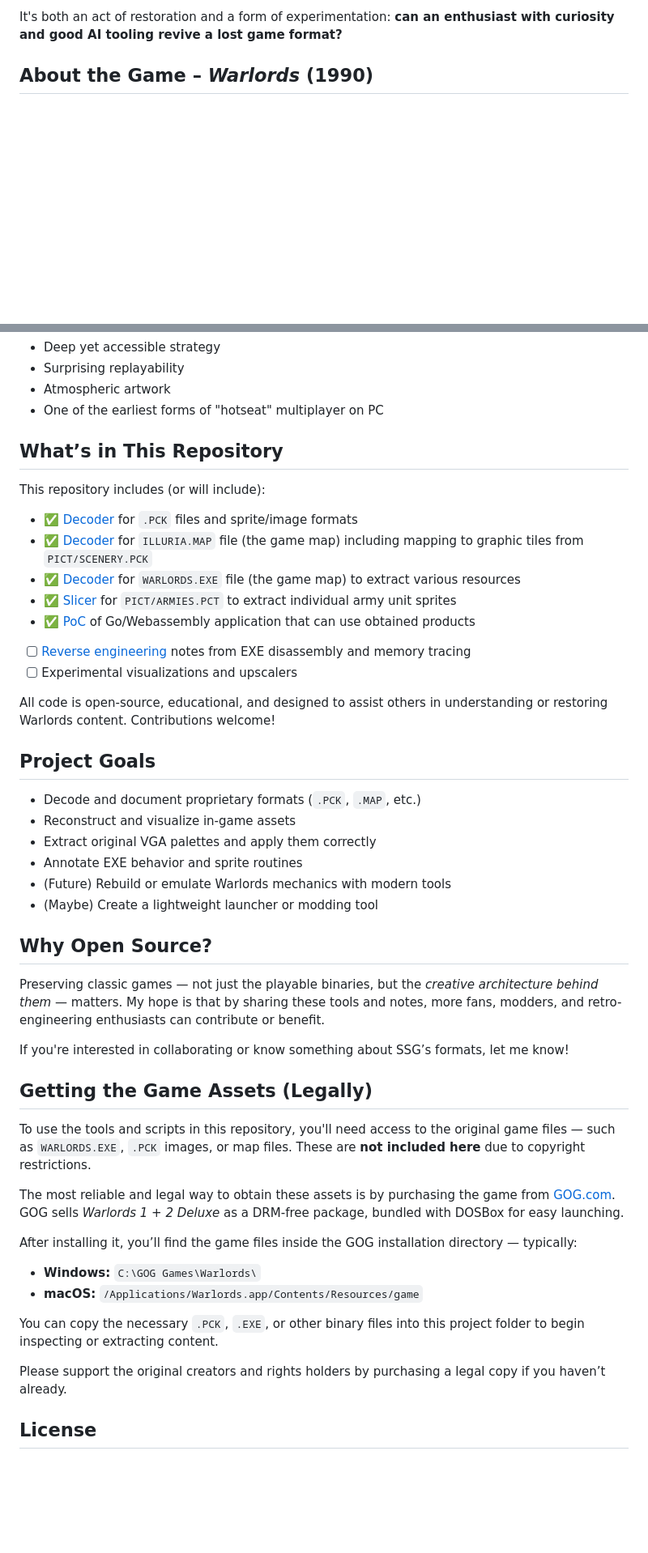
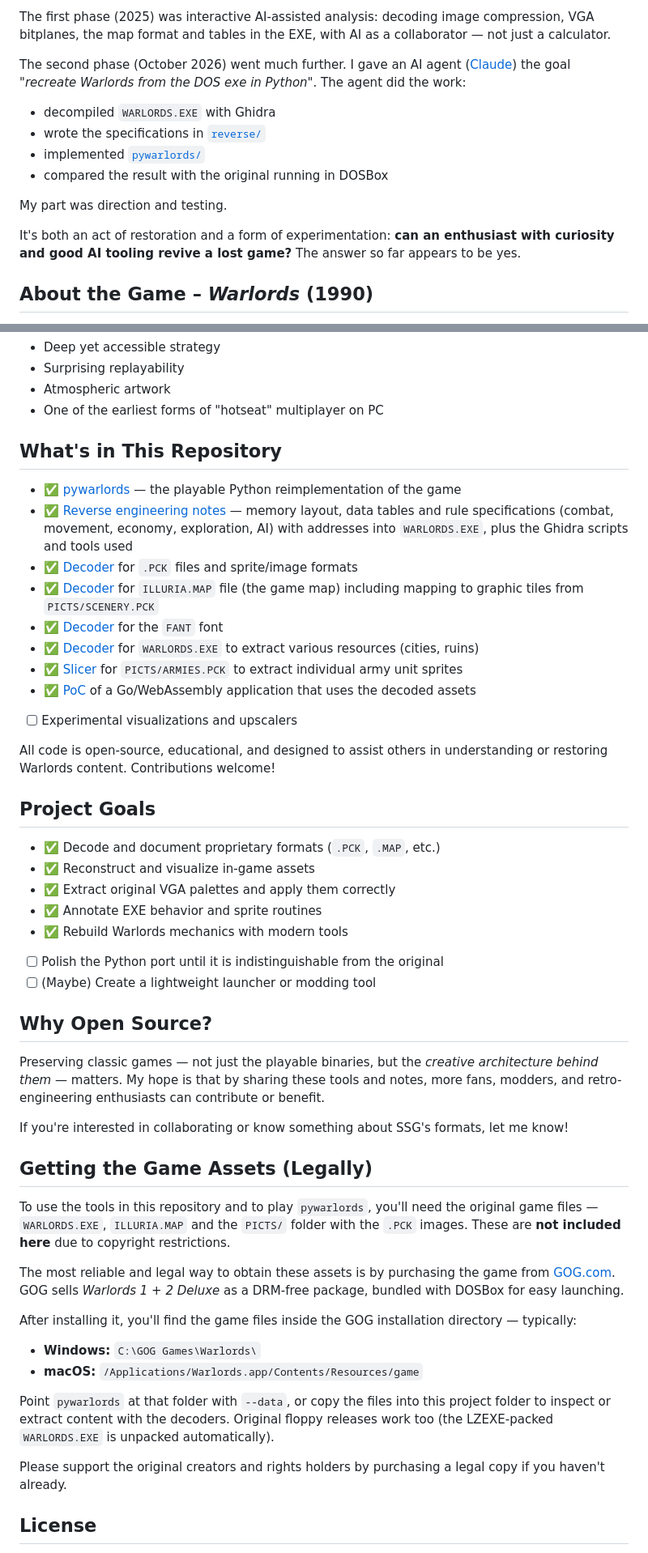
Before and after one commit to ateska/warlords, a Markdown page: README.md, 2 parts joined by grey strips. Shown at 81% size. GitHub-like rendering; blank space fills up the shorter version.

```diff
--- a/README.md
+++ b/README.md
@@ -15,5 +47,18 @@ From disassembling EXE routines to decoding image compression schemes and VGA bi
 
-It's both an act of restoration and a form of experimentation: **can an enthusiast with curiosity and good AI tooling revive a lost game format?**
+The first phase (2025) was interactive AI-assisted analysis: decoding image compression, VGA bitplanes, the map format and tables in the EXE, with AI as a collaborator — not just a calculator.
+
+The second phase (October 2026) went much further. I gave an AI agent ([Claude](https://claude.ai)) the goal *"recreate Warlords from the DOS exe in Python"*.
+The agent did the work:
+
+- decompiled `WARLORDS.EXE` with Ghidra
+- wrote the specifications in [`reverse/`](./reverse)
+- implemented [`pywarlords/`](./pywarlords)
+- compared the result with the original running in DOSBox
+
+My part was direction and testing.
+
+It's both an act of restoration and a form of experimentation: **can an enthusiast with curiosity and good AI tooling revive a lost game?**
+The answer so far appears to be yes.
 
 
 ## About the Game – *Warlords* (1990)
@@ -41,16 +86,16 @@ Warlords was known for:
 - Atmospheric artwork
 - One of the earliest forms of "hotseat" multiplayer on PC
 
-## What’s in This Repository
+## What's in This Repository
 
-This repository includes (or will include):
-
+- ✅ [pywarlords](./pywarlords) — the playable Python reimplementation of the game
+- ✅ [Reverse engineering notes](./reverse) — memory layout, data tables and rule specifications (combat, movement, economy, exploration, AI) with addresses into `WARLORDS.EXE`, plus the Ghidra scripts and tools used
 - ✅ [Decoder](./pck) for `.PCK` files and sprite/image formats
-- ✅ [Decoder](./map) for `ILLURIA.MAP` file (the game map) including mapping to graphic tiles from `PICT/SCENERY.PCK`
-- ✅ [Decoder](./exe) for `WARLORDS.EXE` file (the game map) to extract various resources
-- ✅ [Slicer](./armies) for `PICT/ARMIES.PCT` to extract individual army unit sprites
-- ✅ [PoC](https://ateska.github.io/warlords/) of Go/Webassembly application that can use obtained products
-- [ ] [Reverse engineering](https://github.com/ateska/warlords/wiki/Reverse-engineering) notes from EXE disassembly and memory tracing
+- ✅ [Decoder](./map) for `ILLURIA.MAP` file (the game map) including mapping to graphic tiles from `PICTS/SCENERY.PCK`
+- ✅ [Decoder](./fant) for the `FANT` font
+- ✅ [Decoder](./exe) for `WARLORDS.EXE` to extract various resources (cities, ruins)
+- ✅ [Slicer](./armies) for `PICTS/ARMIES.PCK` to extract individual army unit sprites
+- ✅ [PoC](https://ateska.github.io/warlords/) of a Go/WebAssembly application that uses the decoded assets
 - [ ] Experimental visualizations and upscalers
 
 All code is open-source, educational, and designed to assist others in understanding or restoring Warlords content.
@@ -58,23 +103,24 @@ Contributions welcome!
 
 ## Project Goals
 
-- Decode and document proprietary formats (`.PCK`, `.MAP`, etc.)
-- Reconstruct and visualize in-game assets
-- Extract original VGA palettes and apply them correctly
-- Annotate EXE behavior and sprite routines
-- (Future) Rebuild or emulate Warlords mechanics with modern tools
-- (Maybe) Create a lightweight launcher or modding tool
+- ✅ Decode and document proprietary formats (`.PCK`, `.MAP`, etc.)
+- ✅ Reconstruct and visualize in-game assets
+- ✅ Extract original VGA palettes and apply them correctly
+- ✅ Annotate EXE behavior and sprite routines
+- ✅ Rebuild Warlords mechanics with modern tools
+- [ ] Polish the Python port until it is indistinguishable from the original
+- [ ] (Maybe) Create a lightweight launcher or modding tool
 
 ## Why Open Source?
 
 Preserving classic games — not just the playable binaries, but the *creative architecture behind them* — matters.
 My hope is that by sharing these tools and notes, more fans, modders, and retro-engineering enthusiasts can contribute or benefit.
 
-If you're interested in collaborating or know something about SSG’s formats, let me know!
+If you're interested in collaborating or know something about SSG's formats, let me know!
 
 
 ## Getting the Game Assets (Legally)
 
-To use the tools and scripts in this repository, you'll need access to the original game files — such as `WARLORDS.EXE`, `.PCK` images, or map files.
+To use the tools in this repository and to play `pywarlords`, you'll need the original game files — `WARLORDS.EXE`, `ILLURIA.MAP` and the `PICTS/` folder with the `.PCK` images.
 These are **not included here** due to copyright restrictions.
 
@@ -82,13 +128,14 @@ The most reliable and legal way to obtain these assets is by purchasing the game
 GOG sells *Warlords 1 + 2 Deluxe* as a DRM-free package, bundled with DOSBox for easy launching.
 
-After installing it, you’ll find the game files inside the GOG installation directory — typically:
+After installing it, you'll find the game files inside the GOG installation directory — typically:
 
 - **Windows:** `C:\GOG Games\Warlords\`
 - **macOS:** `/Applications/Warlords.app/Contents/Resources/game`
 
-You can copy the necessary `.PCK`, `.EXE`, or other binary files into this project folder to begin inspecting or extracting content.
+Point `pywarlords` at that folder with `--data`, or copy the files into this project folder to inspect or extract content with the decoders.
+Original floppy releases work too (the LZEXE-packed `WARLORDS.EXE` is unpacked automatically).
 
-Please support the original creators and rights holders by purchasing a legal copy if you haven’t already.
+Please support the original creators and rights holders by purchasing a legal copy if you haven't already.
 
 
 ## License
```
Also changed, not shown: other parts of README.md (+37 -5 lines).
